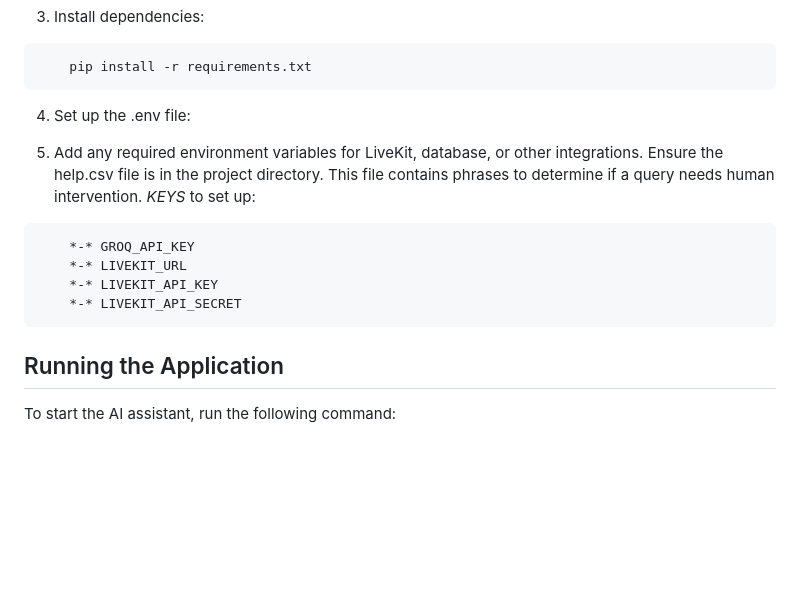
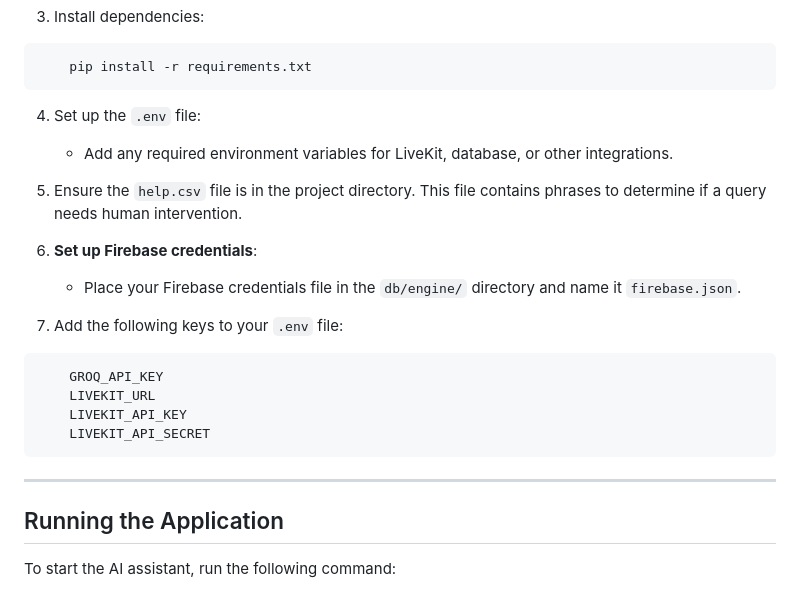
Before and after one commit to Oladev-01/ai-agent, a Markdown page: README.md, the part around the change. Drawn GitHub-style; blank space fills up the shorter version.

````diff
--- a/README.md
+++ b/README.md
@@ -40,17 +40,23 @@ This project implements an AI-powered assistant for Veluxe Beauty Lounge. The as
     pip install -r requirements.txt
 ```
 
-4. Set up the .env file:
+4. Set up the `.env` file:
+   - Add any required environment variables for LiveKit, database, or other integrations.
 
-5. Add any required environment variables for LiveKit, database, or other integrations.
-Ensure the help.csv file is in the project directory. This file contains phrases to determine if a query needs human intervention.
-*KEYS* to set up:
+5. Ensure the `help.csv` file is in the project directory. This file contains phrases to determine if a query needs human intervention.
+
+6. **Set up Firebase credentials**:
+   - Place your Firebase credentials file in the `db/engine/` directory and name it `firebase.json`.
+
+7. Add the following keys to your `.env` file:
 ```bash
-    *-* GROQ_API_KEY
-    *-* LIVEKIT_URL
-    *-* LIVEKIT_API_KEY
-    *-* LIVEKIT_API_SECRET
+    GROQ_API_KEY
+    LIVEKIT_URL
+    LIVEKIT_API_KEY
+    LIVEKIT_API_SECRET
 ```
+
+---
 
 ## Running the Application
 To start the AI assistant, run the following command:
````
